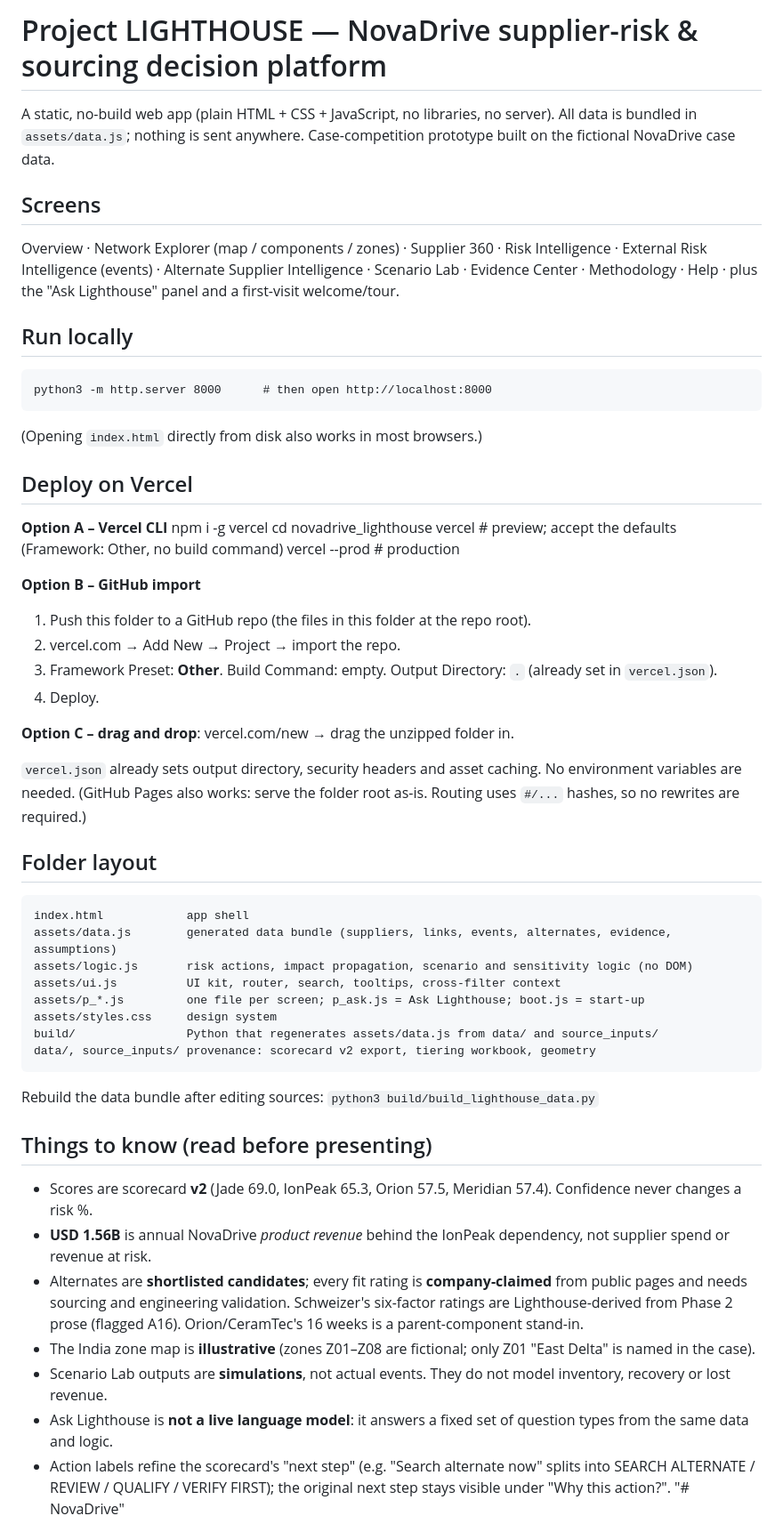
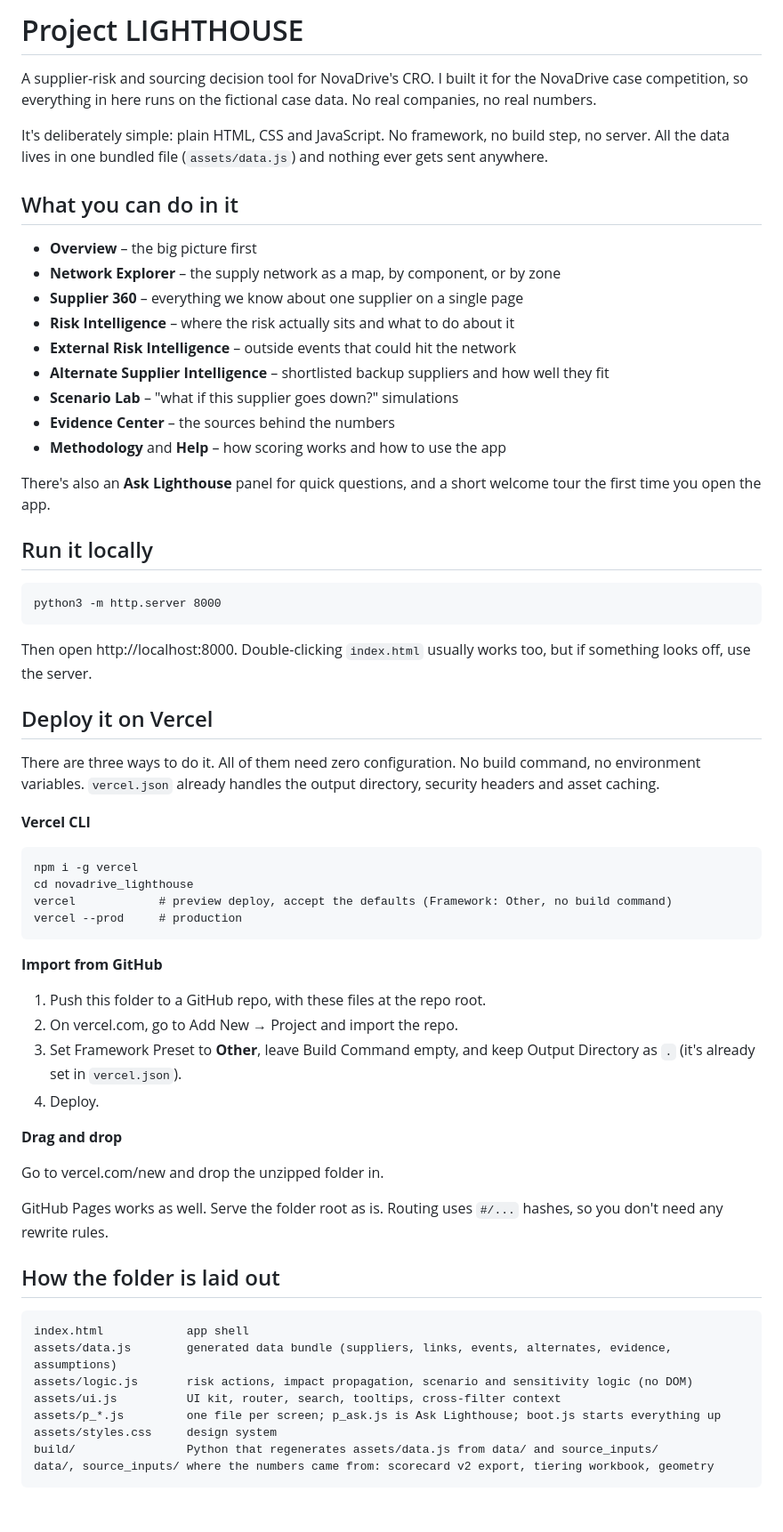
Before and after one commit to PrakharYadav2006/NovaDrive, a Markdown page: README.md, the part around one of its changes. Shown at 89% size. Drawn GitHub-style; blank space fills up the shorter version.

````diff
--- a/README.md
+++ b/README.md
@@ -1,56 +1,67 @@
-# Project LIGHTHOUSE — NovaDrive supplier-risk & sourcing decision platform
+# Project LIGHTHOUSE
 
-A static, no-build web app (plain HTML + CSS + JavaScript, no libraries, no server).
-All data is bundled in `assets/data.js`; nothing is sent anywhere.
-Case-competition prototype built on the fictional NovaDrive case data.
+A supplier-risk and sourcing decision tool for NovaDrive's CRO. I built it for the NovaDrive case competition, so everything in here runs on the fictional case data. No real companies, no real numbers.
 
-## Screens
-Overview · Network Explorer (map / components / zones) · Supplier 360 · Risk Intelligence ·
-External Risk Intelligence (events) · Alternate Supplier Intelligence · Scenario Lab ·
-Evidence Center · Methodology · Help · plus the "Ask Lighthouse" panel and a first-visit welcome/tour.
+It's deliberately simple: plain HTML, CSS and JavaScript. No framework, no build step, no server. All the data lives in one bundled file (`assets/data.js`) and nothing ever gets sent anywhere.
 
-## Run locally
-    python3 -m http.server 8000      # then open http://localhost:8000
-(Opening `index.html` directly from disk also works in most browsers.)
+## What you can do in it
 
-## Deploy on Vercel
-**Option A – Vercel CLI**
-    npm i -g vercel
-    cd novadrive_lighthouse
-    vercel            # preview; accept the defaults (Framework: Other, no build command)
-    vercel --prod     # production
+- **Overview** – the big picture first
+- **Network Explorer** – the supply network as a map, by component, or by zone
+- **Supplier 360** – everything we know about one supplier on a single page
+- **Risk Intelligence** – where the risk actually sits and what to do about it
+- **External Risk Intelligence** – outside events that could hit the network
+- **Alternate Supplier Intelligence** – shortlisted backup suppliers and how well they fit
+- **Scenario Lab** – "what if this supplier goes down?" simulations
+- **Evidence Center** – the sources behind the numbers
+- **Methodology** and **Help** – how scoring works and how to use the app
 
-**Option B – GitHub import**
-1. Push this folder to a GitHub repo (the files in this folder at the repo root).
-2. vercel.com → Add New → Project → import the repo.
-3. Framework Preset: **Other**. Build Command: empty. Output Directory: `.` (already set in `vercel.json`).
+There's also an **Ask Lighthouse** panel for quick questions, and a short welcome tour the first time you open the app.
+
+## Run it locally
+
+```
+python3 -m http.server 8000
+```
+
+Then open http://localhost:8000. Double-clicking `index.html` usually works too, but if something looks off, use the server.
+
+## Deploy it on Vercel
+
+There are three ways to do it. All of them need zero configuration. No build command, no environment variables. `vercel.json` already handles the output directory, security headers and asset caching.
+
+**Vercel CLI**
+
+```
+npm i -g vercel
+cd novadrive_lighthouse
+vercel            # preview deploy, accept the defaults (Framework: Other, no build command)
+vercel --prod     # production
+```
+
+**Import from GitHub**
+
+1. Push this folder to a GitHub repo, with these files at the repo root.
+2. On vercel.com, go to Add New → Project and import the repo.
+3. Set Framework Preset to **Other**, leave Build Command empty, and keep Output Directory as `.` (it's already set in `vercel.json`).
 4. Deploy.
 
-**Option C – drag and drop**: vercel.com/new → drag the unzipped folder in.
+**Drag and drop**
 
-`vercel.json` already sets output directory, security headers and asset caching. No environment variables are needed.
-(GitHub Pages also works: serve the folder root as-is. Routing uses `#/...` hashes, so no rewrites are required.)
+Go to vercel.com/new and drop the unzipped folder in.
 
-## Folder layout
-    index.html            app shell
-    assets/data.js        generated data bundle (suppliers, links, events, alternates, evidence, assumptions)
-    assets/logic.js       risk actions, impact propagation, scenario and sensitivity logic (no DOM)
-    assets/ui.js          UI kit, router, search, tooltips, cross-filter context
-    assets/p_*.js         one file per screen; p_ask.js = Ask Lighthouse; boot.js = start-up
-    assets/styles.css     design system
-    build/                Python that regenerates assets/data.js from data/ and source_inputs/
-    data/, source_inputs/ provenance: scorecard v2 export, tiering workbook, geometry
+GitHub Pages works as well. Serve the folder root as is. Routing uses `#/...` hashes, so you don't need any rewrite rules.
 
-Rebuild the data bundle after editing sources:  `python3 build/build_lighthouse_data.py`
+## How the folder is laid out
 
-## Things to know (read before presenting)
-- Scores are scorecard **v2** (Jade 69.0, IonPeak 65.3, Orion 57.5, Meridian 57.4). Confidence never changes a risk %.
-- **USD 1.56B** is annual NovaDrive *product revenue* behind the IonPeak dependency, not supplier spend or revenue at risk.
-- Alternates are **shortlisted candidates**; every fit rating is **company-claimed** from public pages and needs sourcing and engineering validation.
-  Schweizer's six-factor ratings are Lighthouse-derived from Phase 2 prose (flagged A16). Orion/CeramTec's 16 weeks is a parent-component stand-in.
-- The India zone map is **illustrative** (zones Z01–Z08 are fictional; only Z01 "East Delta" is named in the case).
-- Scenario Lab outputs are **simulations**, not actual events. They do not model inventory, recovery or lost revenue.
-- Ask Lighthouse is **not a live language model**: it answers a fixed set of question types from the same data and logic.
-- Action labels refine the scorecard's "next step" (e.g. "Search alternate now" splits into SEARCH ALTERNATE / REVIEW / QUALIFY / VERIFY FIRST); the original next step stays visible under "Why this action?".
-"# NovaDrive"
+```
+index.html            app shell
+assets/data.js        generated data bundle (suppliers, links, events, alternates, evidence, assumptions)
+assets/logic.js       risk actions, impact propagation, scenario and sensitivity logic (no DOM)
+assets/ui.js          UI kit, router, search, tooltips, cross-filter context
+assets/p_*.js         one file per screen; p_ask.js is Ask Lighthouse; boot.js starts everything up
+assets/styles.css     design system
+build/                Python that regenerates assets/data.js from data/ and source_inputs/
+data/, source_inputs/ where the numbers came from: scorecard v2 export, tiering workbook, geometry
+```
 
````
Also changed, not shown: other parts of README.md (+19 -0 lines).
